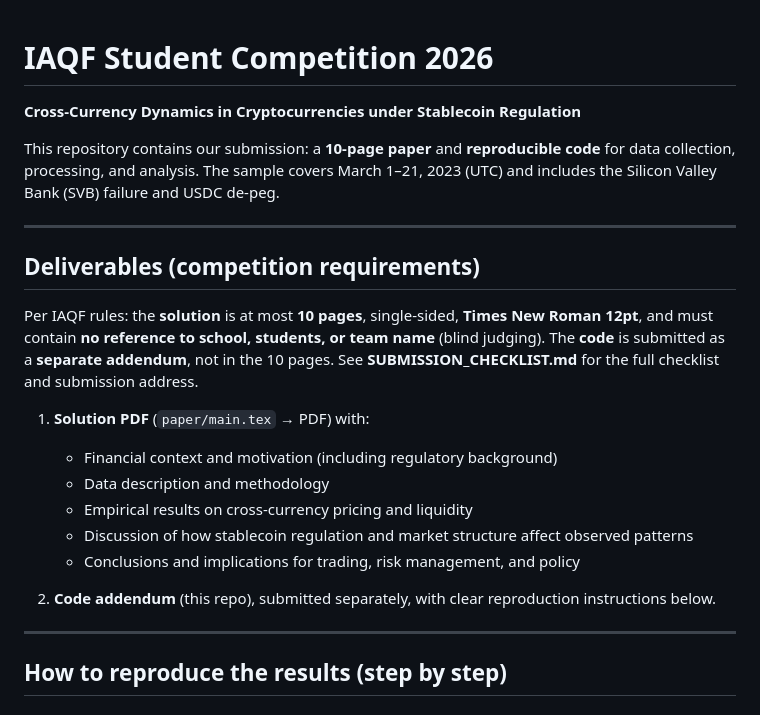
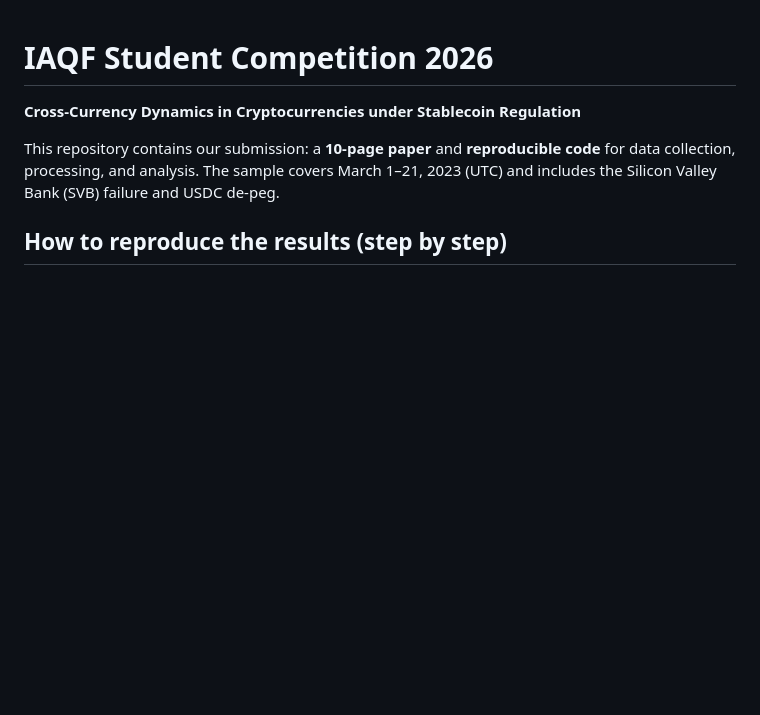
Before and after one commit to MunjPatel/iaqf-2026, a Markdown page: README.md, the part around the change. Rendered like a GitHub page; blank space fills up the shorter version.

```diff
--- a/README.md
+++ b/README.md
@@ -3,23 +3,6 @@
 **Cross-Currency Dynamics in Cryptocurrencies under Stablecoin Regulation**
 
 This repository contains our submission: a **10-page paper** and **reproducible code** for data collection, processing, and analysis. The sample covers March 1–21, 2023 (UTC) and includes the Silicon Valley Bank (SVB) failure and USDC de-peg.
-
----
-
-## Deliverables (competition requirements)
-
-Per IAQF rules: the **solution** is at most **10 pages**, single-sided, **Times New Roman 12pt**, and must contain **no reference to school, students, or team name** (blind judging). The **code** is submitted as a **separate addendum**, not in the 10 pages. See **SUBMISSION_CHECKLIST.md** for the full checklist and submission address.
-
-1. **Solution PDF** (`paper/main.tex` → PDF) with:
-   - Financial context and motivation (including regulatory background)
-   - Data description and methodology
-   - Empirical results on cross-currency pricing and liquidity
-   - Discussion of how stablecoin regulation and market structure affect observed patterns
-   - Conclusions and implications for trading, risk management, and policy
-
-2. **Code addendum** (this repo), submitted separately, with clear reproduction instructions below.
-
----
 
 ## How to reproduce the results (step by step)
 
```
